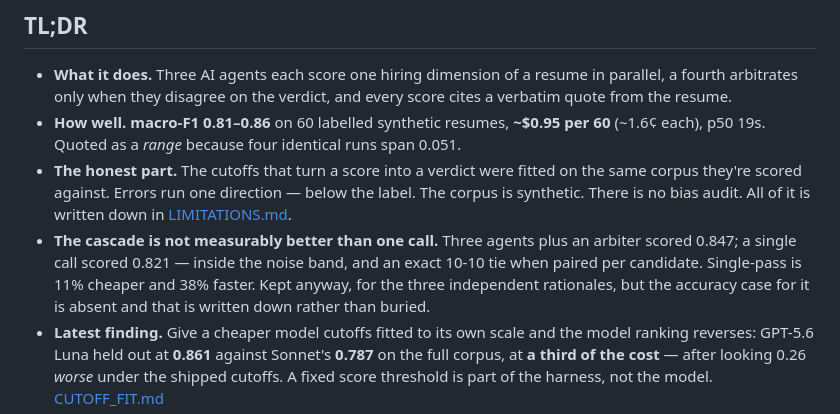
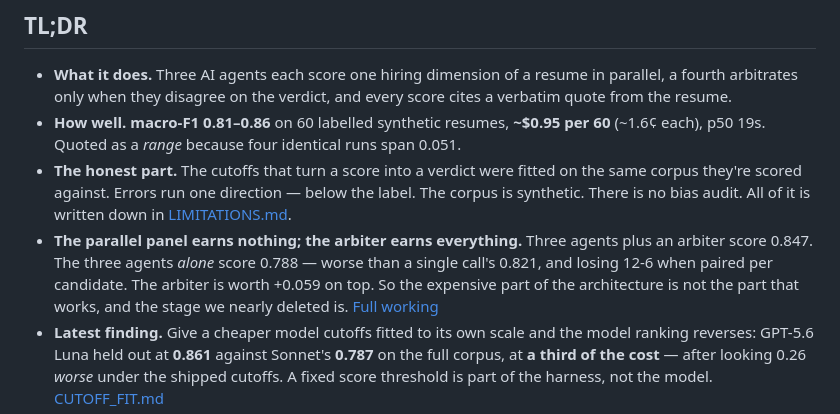
Before and after one commit to kjb135-coe/resume-screener, a Markdown page: README.md, the part around the change. Rendered like a GitHub page.

```diff
--- a/README.md
+++ b/README.md
@@ -9,7 +9,7 @@ Built for the problem of a talent team reading every resume by hand with no ATS.
 - **What it does.** Three AI agents each score one hiring dimension of a resume in parallel, a fourth arbitrates only when they disagree on the verdict, and every score cites a verbatim quote from the resume.
 - **How well.** **macro-F1 0.81–0.86** on 60 labelled synthetic resumes, **~$0.95 per 60** (~1.6¢ each), p50 19s. Quoted as a *range* because four identical runs span 0.051.
 - **The honest part.** The cutoffs that turn a score into a verdict were fitted on the same corpus they're scored against. Errors run one direction — below the label. The corpus is synthetic. There is no bias audit. All of it is written down in [LIMITATIONS.md](docs/LIMITATIONS.md).
-- **The cascade is not measurably better than one call.** Three agents plus an arbiter scored 0.847; a single call scored 0.821 — inside the noise band, and an exact 10-10 tie when paired per candidate. Single-pass is 11% cheaper and 38% faster. Kept anyway, for the three independent rationales, but the accuracy case for it is absent and that is written down rather than buried.
+- **The parallel panel earns nothing; the arbiter earns everything.** Three agents plus an arbiter score 0.847. The three agents *alone* score 0.788 — worse than a single call's 0.821, and losing 12-6 when paired per candidate. The arbiter is worth +0.059 on top. So the expensive part of the architecture is not the part that works, and the stage we nearly deleted is. [Full working](docs/RESULTS_HISTORY.md)
 - **Latest finding.** Give a cheaper model cutoffs fitted to its own scale and the model ranking reverses: GPT-5.6 Luna held out at **0.861** against Sonnet's **0.787** on the full corpus, at **a third of the cost** — after looking 0.26 *worse* under the shipped cutoffs. A fixed score threshold is part of the harness, not the model. [CUTOFF_FIT.md](docs/CUTOFF_FIT.md)
 - **The most useful thing here** is not the score. It's the measurement discipline: the noise floor is measured, the metric choice is justified, and three of the biggest findings were corrections to earlier findings.
 - **Try it:** `uvicorn resume_screener.adapters.api:app --reload`, password `marco1`. Opens on a recorded run and costs nothing until you submit a posting.
```
Also changed, not shown: CLAUDE.md (+7 -5 lines), docs/RESULTS_HISTORY.md (+44 -3 lines).
